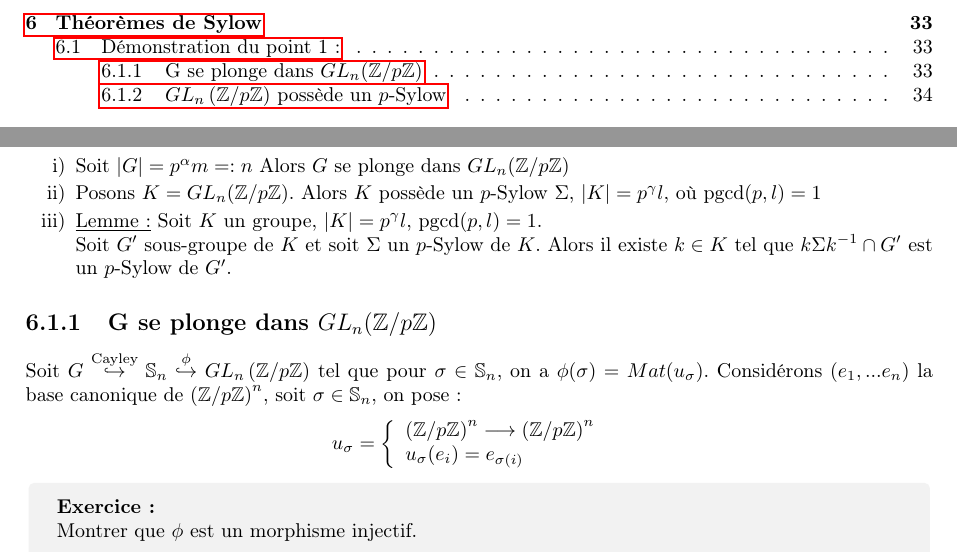
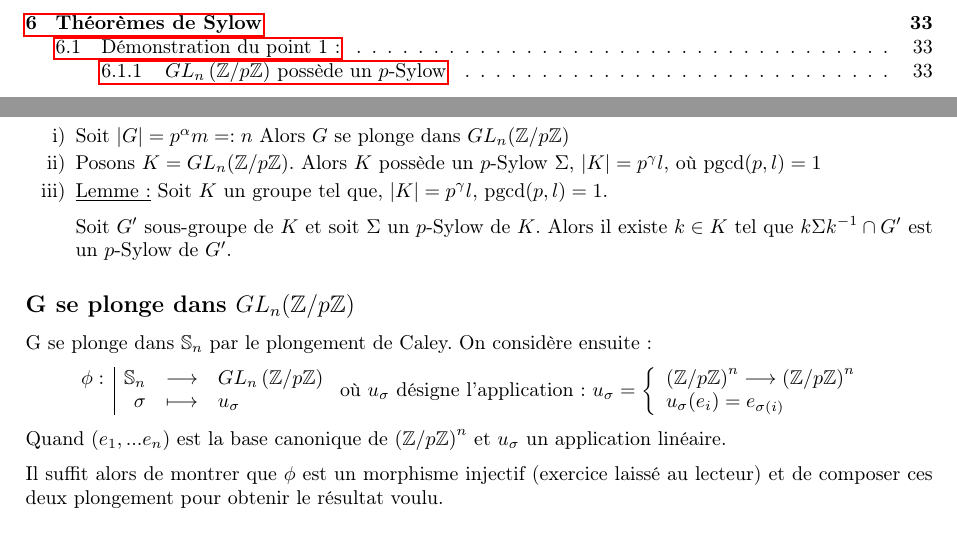
Before and after one commit to alexblanc1/THGR, a LaTeX document (Cours thdg.tex): two parts of pages 3 and 34 of 39, joined at a grey line, cut so that both start at the same text. Compiled offline with pdfLaTeX.

Commit message:
some improvments

```diff
--- a/Cours thdg.tex
+++ b/Cours thdg.tex
@@ -113,7 +113,7 @@
 \newcommand{\C}{\mathbb{C}}
 \newcommand{\znz}{\Z/n\Z}
 \newcommand{\dn}{D_{n}}
-\newcommand{\sn}{\mathcal{S}_{n}}
+\newcommand{\sn}{\mathbb{S}_n}
 \newcommand{\an}{\mathcal{A}_{n}}
 \newcommand{\unn}{\{1, ..., n\}}
 \newcommand{\sign}{\epsilon(\sigma)}
@@ -1560,31 +1560,25 @@ ou bien $p$ divise $q-1$, dans ce cas $G \simeq \Z / pq\Z$ ou $G \simeq \Z / q\Z
 \textbf{Direction artistique :}
     \begin{enumerate}[label=\roman*)]
         \item Soit $|G| = p^{\alpha}m =: n$ Alors $G$ se plonge dans $GL_n(\Z / p\Z)$
-        \item Posons $K = GL_n(\Z / p\Z).$ Alors $K$ possède un $p$-Sylow $\Sigma$, $|K| = p^{\gamma}l$, où $ \text{pgcd}(p,l) = 1$
-    \item \underline{Lemme:} Soit $K$ un groupe, $|K| = p^{\gamma}l$, $\text{pgcd}(p,l) = 1$.\\
+        \item Posons $K = GL_n(\Z / p\Z).$ Alors $K$ possède un $p$-Sylow $\dsp \Sigma$, $|K| = p^{\gamma}l$, où $\dsp \text{pgcd}(p,l) = 1$
+    \item \underline{Lemme:} Soit $K$ un groupe tel que, $|K| = p^{\gamma}l$, $\text{pgcd}(p,l) = 1$.\par
     Soit $G'$ sous-groupe de $K$ et soit $\Sigma$ un $p$-Sylow de $K$. Alors il existe $k \in K$ tel que $k \Sigma k^{-1} \cap G'$ est un $p$-Sylow de $G'$.
     \end{enumerate}
 
 
-\subsection{G se plonge dans $GL_n(\Z / p\Z)$}
-Soit $G \overset{\text{Cayley}}{\hookrightarrow} \mathbb{S}_n \overset{\phi}{\hookrightarrow} GL_n \left( \Z / p\Z \right) $ tel que pour $\sigma \in\mathbb{S}_n $, on a $\phi (\sigma)=Mat(u_\sigma)$. Considérons $(e_1, ...e_n) $ la base canonique de $\left( \Z / p\Z \right) ^n$, soit $\sigma \in \mathbb{S}_n$, on pose :
-
-        \begin{center}
-            $u_\sigma = \left\{
+\subsection*{G se plonge dans $GL_n(\Z / p\Z)$}
+
+G se plonge dans $\sn$ par le plongement de Caley. On considère ensuite :
+\begin{center}
+$\dsp \fonction{\phi}{\sn}{GL_n \left( \Z / p\Z \right)}{\sigma}{u_{\sigma}}$ où $u_{\sigma}$ désigne l'application : $u_\sigma = \left\{
             \begin{array}{ll}
                 \left( \Z /p\Z \right) ^n \longrightarrow \left( \Z /p\Z \right) ^n& \\
                 u_\sigma (e_i)=e_{\sigma(i)}&
             \end{array}
         \right.$
-        \end{center}
-
-
-        \begin{exo}
-            Montrer que $\phi$ est un morphisme injectif.
-        \end{exo}
-
-
-    	\vspace{1cm}
+\end{center}
+Quand $(e_1, ...e_n) $  est la base canonique de $\left( \Z / p\Z \right) ^n$ et $u_{\sigma}$ un application linéaire.\par Il suffit alors de montrer que $\phi$ est un morphisme injectif (exercice laissé au lecteur) et de composer ces deux plongement pour obtenir le résultat voulu.
+
 
 \subsection{$GL_n\left( \Z /p\Z \right) $ possède un $p$-Sylow}
 \begin{enumerate}
```
Also changed, not shown: Cours thdg.pdf.
